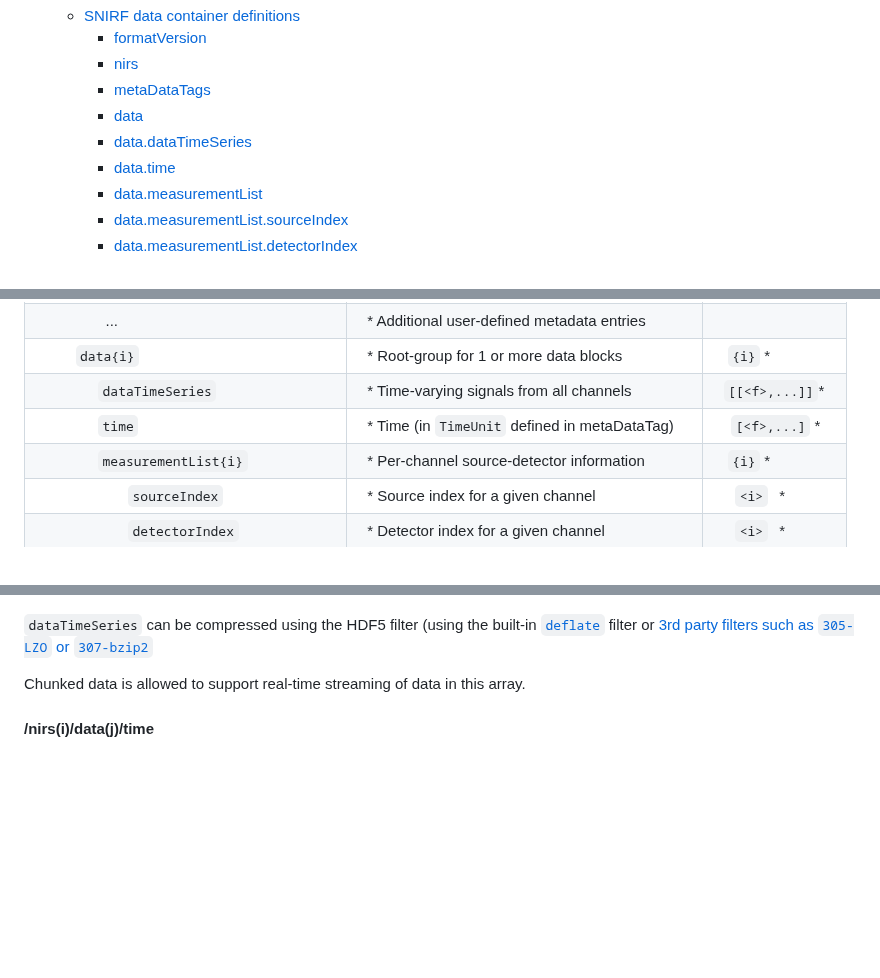
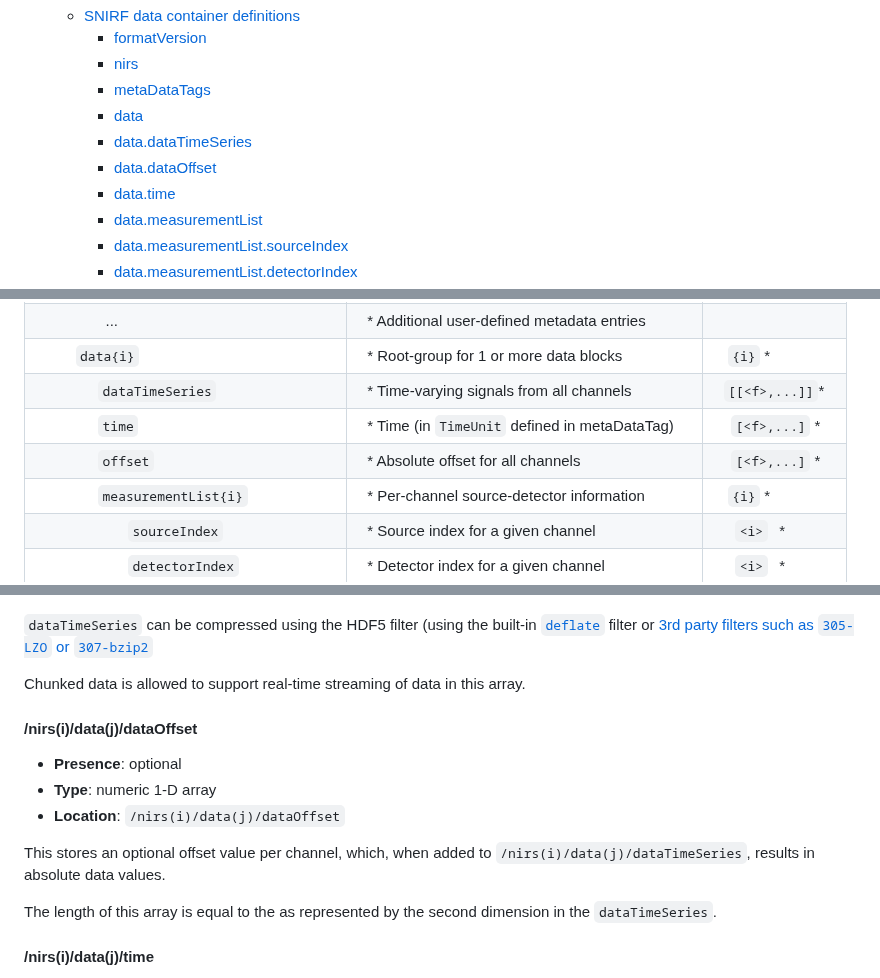
Before and after one commit to fNIRS/snirf, a Markdown page: snirf_specification.md, 3 parts joined by grey strips. GitHub-like rendering; blank space fills up the shorter version.

Commit message:
Add dataOffset field

```diff
--- a/snirf_specification.md
+++ b/snirf_specification.md
@@ -16,6 +16,7 @@ Shared Near Infrared Spectroscopy Format (SNIRF) Specification
        * [metaDataTags](#nirsimetadatatags)
        * [data](#nirsidataj)
        * [data.dataTimeSeries](#nirsidatajdatatimeseries)
+       * [data.dataOffset](#nirsidatajdataoffset)
        * [data.time](#nirsidatajtime)
        * [data.measurementList](#nirsidatajmeasurementlistk)
        * [data.measurementList.sourceIndex](#nirsidatajmeasurementlistksourceindex)
@@ -160,6 +161,7 @@ Note that this table serves as machine-readable schema for the SNIRF format. Its
 |     `data{i}`                         | * Root-group for 1 or more data blocks       |   `{i}`      * |
 |        `dataTimeSeries`               | * Time-varying signals from all channels     | `[[<f>,...]]`* |
 |        `time`                         | * Time (in `TimeUnit` defined in metaDataTag)|  `[<f>,...]` * |
+|        `offset`                       | * Absolute offset for all channels           |  `[<f>,...]` * |
 |        `measurementList{i}`           | * Per-channel source-detector information    |   `{i}`      * |
 |            `sourceIndex`              | * Source index for a given channel           |   `<i>`      * |
 |            `detectorIndex`            | * Detector index for a given channel         |   `<i>`      * |
@@ -381,6 +383,19 @@ described below).
 filter or [3rd party filters such as `305-LZO` or `307-bzip2`](https://portal.hdfgroup.org/display/support/Registered+Filter+Plugins)
 
 Chunked data is allowed to support real-time streaming of data in this array.
+
+
+#### /nirs(i)/data(j)/dataOffset
+* **Presence**: optional
+* **Type**:  numeric 1-D array
+* **Location**: `/nirs(i)/data(j)/dataOffset`
+
+This stores an optional offset value per channel, which, when added to
+`/nirs(i)/data(j)/dataTimeSeries`, results in absolute data values.
+
+The length of this array is equal to the <number of channels> as represented
+by the second dimension in the `dataTimeSeries`.
+
 
 #### /nirs(i)/data(j)/time
 * **Presence**: required
```
